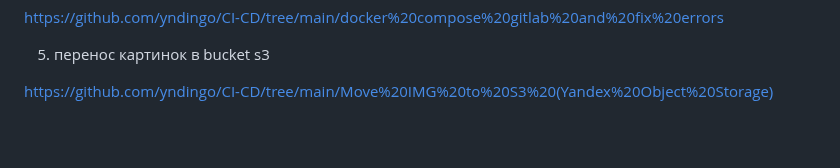
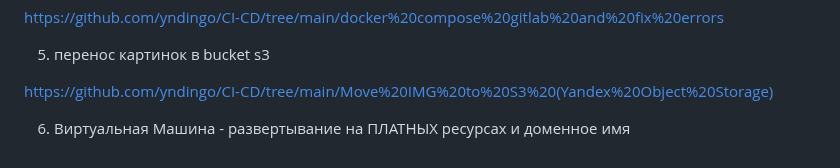
Before and after one commit to yndingo/CI-CD, a Markdown page: README.md, the part around the change. GitHub-like rendering; blank space fills up the shorter version.

```diff
--- a/README.md
+++ b/README.md
@@ -55,3 +55,5 @@ https://github.com/yndingo/CI-CD/tree/main/docker%20compose%20gitlab%20and%20fix
 5. перенос картинок в bucket s3
 
 https://github.com/yndingo/CI-CD/tree/main/Move%20IMG%20to%20S3%20(Yandex%20Object%20Storage)
+
+6. Виртуальная Машина - развертывание на ПЛАТНЫХ ресурсах и доменное имя
```
